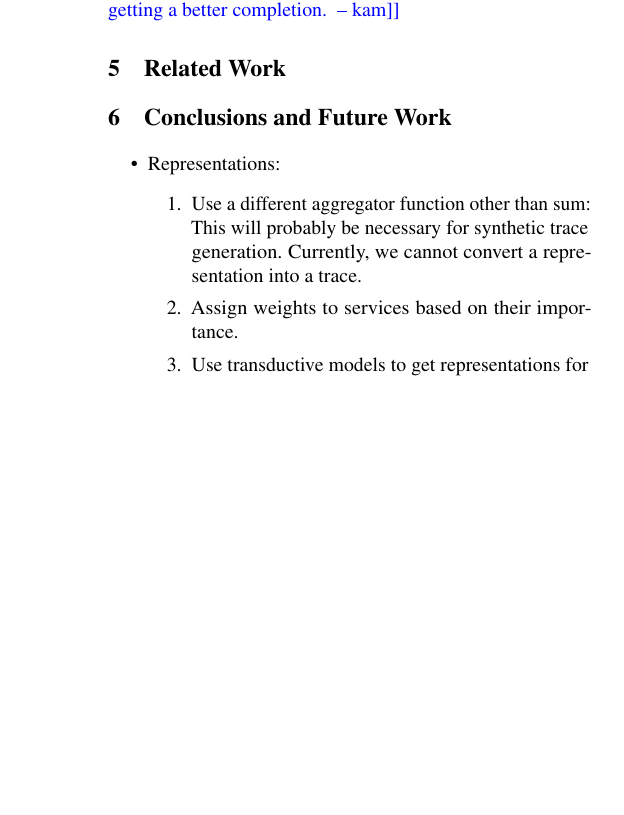
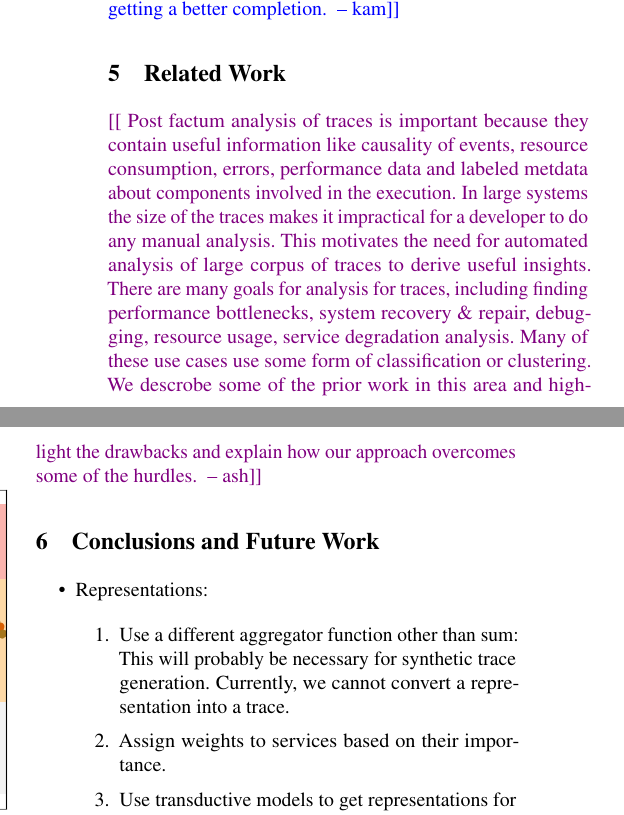
Before and after one commit to KamalaRamas/paper-trace-forensics, a LaTeX paper (trace_forensics.tex, which reads related_work.tex): part of one column of page 4 of 5 before the commit and two parts of the columns of page 4 of 5 after it, the two joined at a grey line, cut so that both start at the same text, the shorter picture padded with empty space. Compiled offline with pdfLaTeX; a LaTeX package or settings file that is missing is left out.

Commit message:
started on the related works section.

```diff
--- a/related_work.tex
+++ b/related_work.tex
@@ -1,3 +1,10 @@
 %-------------------------------------------------------------------------------
 \section{Related Work}
 %-------------------------------------------------------------------------------
+
+\ash{
+Post factum analysis of traces is important because they contain useful information like causality of events, resource consumption, errors, performance data and labeled metdata about components involved in the execution.
+In large systems the size of the traces makes it impractical for a developer to do any manual analysis. This motivates the need for automated analysis of large corpus of traces to derive useful insights.
+There are many goals for analysis for traces, including finding performance bottlenecks, system recovery \& repair, debugging, resource usage, service degradation analysis.
+Many of these use cases use some form of classification or clustering. We descrobe some of the prior work in this area and highlight the drawbacks and explain how our approach overcomes some of the hurdles.
+}
```
